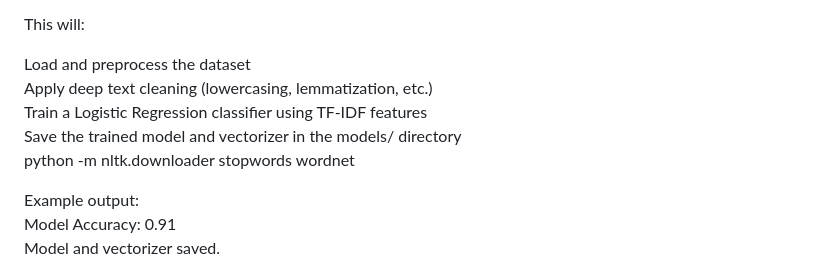
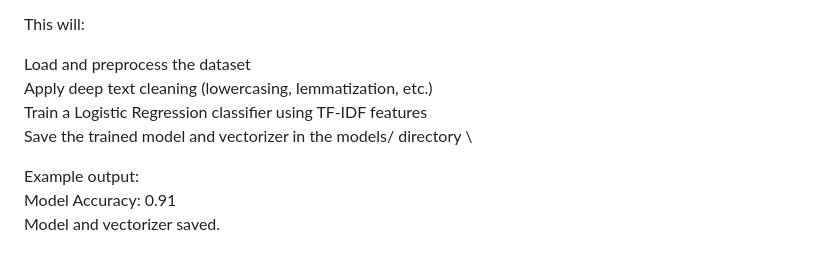
Before and after one commit to meselekebede/imdb_sentiment_classifier, a Markdown page: README.md, the part around the change. Rendered like a GitHub page.

```diff
--- a/README.md
+++ b/README.md
@@ -95,7 +95,7 @@ Load and preprocess the dataset \
 Apply deep text cleaning (lowercasing, lemmatization, etc.) \
 Train a Logistic Regression classifier using TF-IDF features \
 Save the trained model and vectorizer in the models/ directory \
-python -m nltk.downloader stopwords wordnet
+
 
 Example output: \
 Model Accuracy: 0.91 \
```
